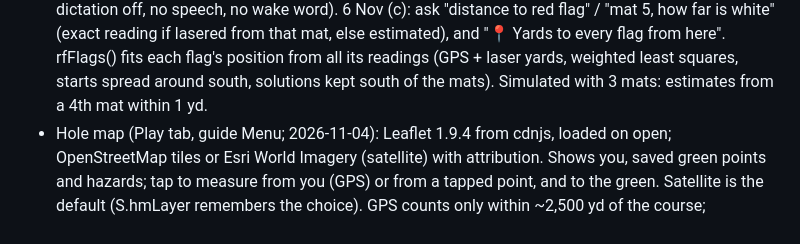
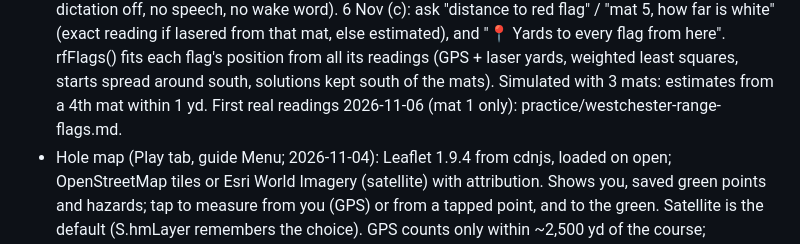
Before and after one commit to rymtun-bot/Pocket-caddie, a Markdown page: CLAUDE.md, the part around the change. Drawn GitHub-style.

Commit message:
Westchester range flags: first laser readings from mat 1
Co-Authored-By: Claude Opus 5.5 <noreply@anthropic.com>
Claude-Session: https://claude.ai/code/session_01153KpuUiAyGFcfqNVjMxGi

```diff
--- a/CLAUDE.md
+++ b/CLAUDE.md
@@ -198,6 +198,7 @@ instruction, 2026-10-31). The golfer sends each club's averages separately.
   that mat, else estimated), and "📍 Yards to every flag from here". rfFlags() fits each flag's position from all its
   readings (GPS + laser yards, weighted least squares, starts spread around south, solutions kept south of the mats).
   Simulated with 3 mats: estimates from a 4th mat within 1 yd.
+  First real readings 2026-11-06 (mat 1 only): practice/westchester-range-flags.md.
 - Hole map (Play tab, guide Menu; 2026-11-04): Leaflet 1.9.4 from cdnjs, loaded on open; OpenStreetMap tiles or Esri
   World Imagery (satellite) with attribution. Shows you, saved green points and hazards; tap to measure from you (GPS)
   or from a tapped point, and to the green. Satellite is the default (S.hmLayer remembers the choice). GPS counts only
```
Also changed, not shown: practice/westchester-range-flags.md (added, +21 -0 lines).
